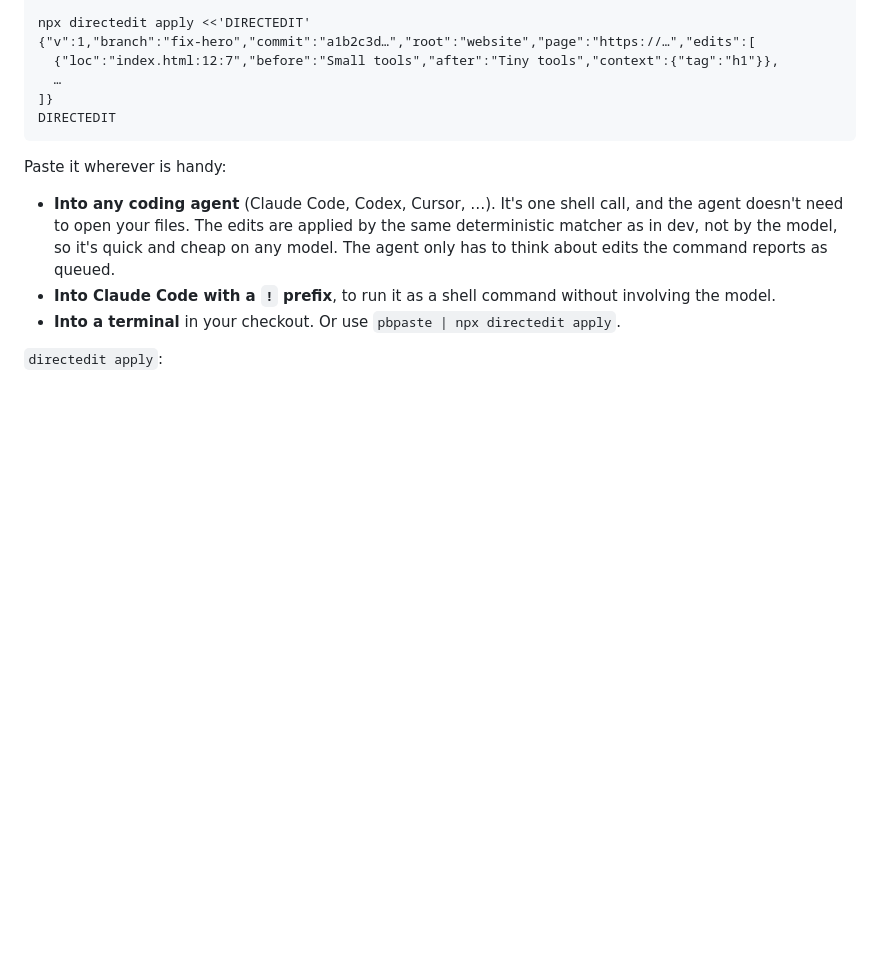
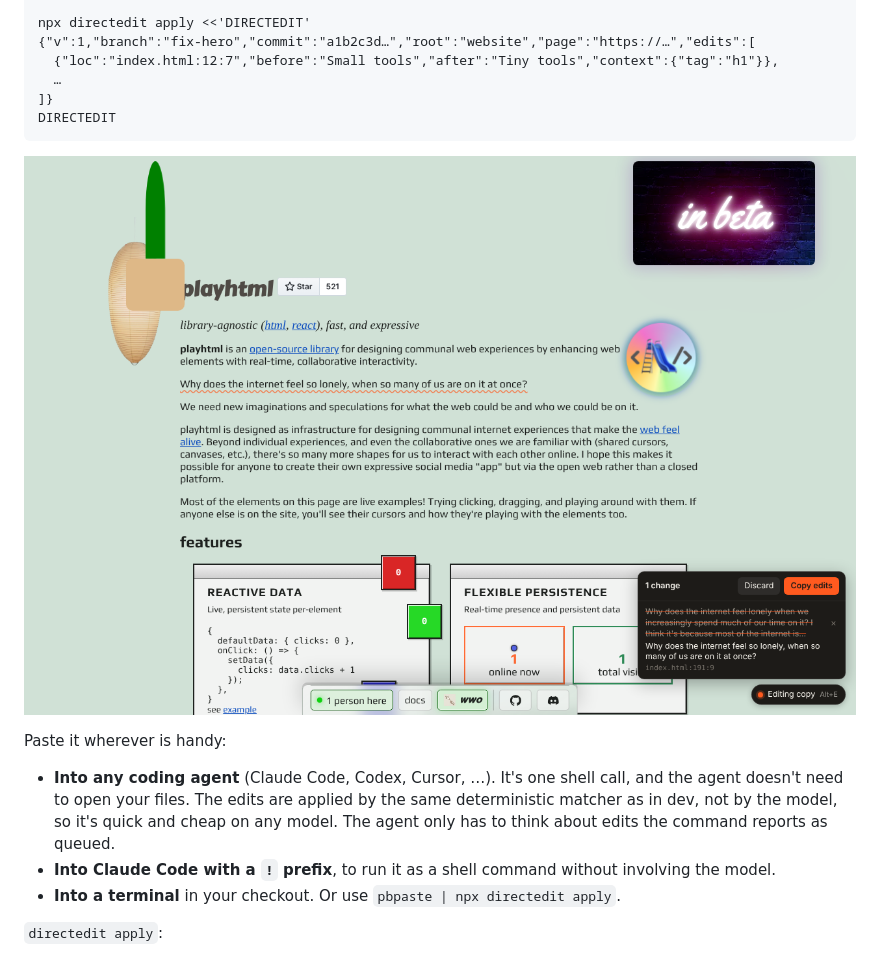
Before and after one commit to spencerc99/copyedit, a Markdown page: README.md, the part around the change. Rendered like a GitHub page; pictures changed too: docs/preview-editing.png (added); blank space fills up the shorter version.

Commit message:
README: preview screenshot
Co-Authored-By: Claude Opus 5.5 <noreply@anthropic.com>
Claude-Session: https://claude.ai/code/session_01AtsHR86UZXpsu6ywPP4Ug1

`````diff
--- a/README.md
+++ b/README.md
@@ -70,6 +70,8 @@ npx directedit apply <<'DIRECTEDIT'
 ]}
 DIRECTEDIT
 ````
+
+![Editing a paragraph on a playhtml.fun preview deploy, with the pending change listed in the corner](docs/preview-editing.png)
 
 Paste it wherever is handy:
 
`````
Also changed, not shown: docs/preview-copied.png (added), docs/preview-pill.png (added).
